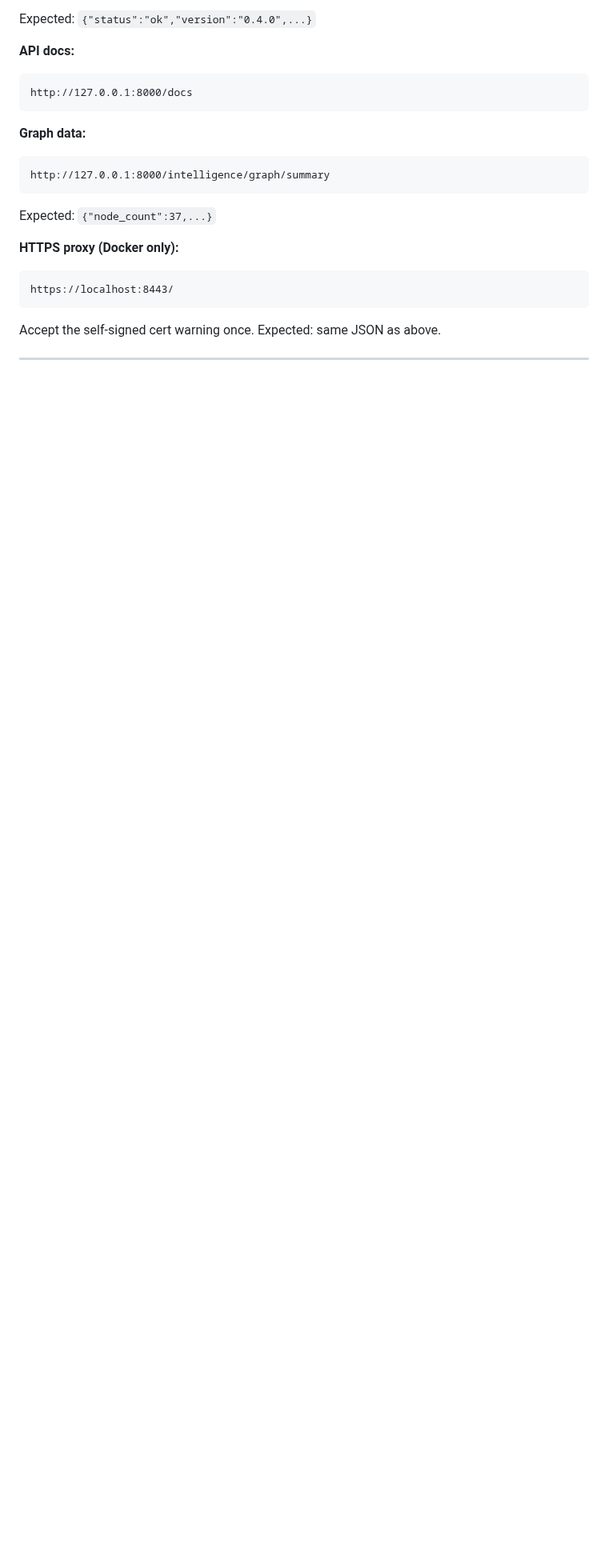
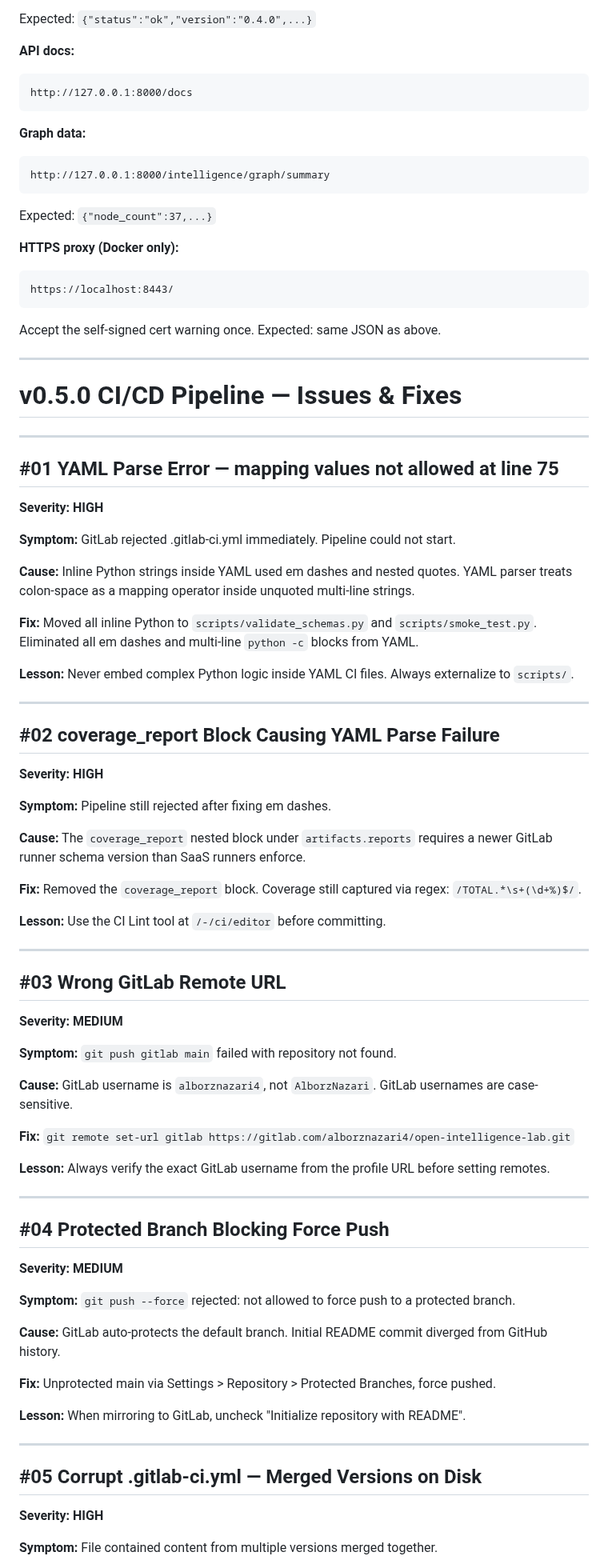
Before and after one commit to AlborzNazari/open-intelligence-lab, a Markdown page: TROUBLESHOOTING.md, the part around one of its changes. Shown at 80% size. Drawn GitHub-style; blank space fills up the shorter version.

```diff
--- a/TROUBLESHOOTING.md
+++ b/TROUBLESHOOTING.md
@@ -283,3 +283,64 @@ https://localhost:8443/
 Accept the self-signed cert warning once. Expected: same JSON as above.
 
 ---
+# v0.5.0 CI/CD Pipeline — Issues & Fixes
+
+---
+
+## #01 YAML Parse Error — mapping values not allowed at line 75
+**Severity: HIGH**
+
+**Symptom:** GitLab rejected .gitlab-ci.yml immediately. Pipeline could not start.
+
+**Cause:** Inline Python strings inside YAML used em dashes and nested quotes. YAML parser treats colon-space as a mapping operator inside unquoted multi-line strings.
+
+**Fix:** Moved all inline Python to `scripts/validate_schemas.py` and `scripts/smoke_test.py`. Eliminated all em dashes and multi-line `python -c` blocks from YAML.
+
+**Lesson:** Never embed complex Python logic inside YAML CI files. Always externalize to `scripts/`.
+
+---
+
+## #02 coverage_report Block Causing YAML Parse Failure
+**Severity: HIGH**
+
+**Symptom:** Pipeline still rejected after fixing em dashes.
+
+**Cause:** The `coverage_report` nested block under `artifacts.reports` requires a newer GitLab runner schema version than SaaS runners enforce.
+
+**Fix:** Removed the `coverage_report` block. Coverage still captured via regex: `/TOTAL.*\s+(\d+%)$/`.
+
+**Lesson:** Use the CI Lint tool at `/-/ci/editor` before committing.
+
+---
+
+## #03 Wrong GitLab Remote URL
+**Severity: MEDIUM**
+
+**Symptom:** `git push gitlab main` failed with repository not found.
+
+**Cause:** GitLab username is `alborznazari4`, not `AlborzNazari`. GitLab usernames are case-sensitive.
+
+**Fix:** `git remote set-url gitlab https://gitlab.com/alborznazari4/open-intelligence-lab.git`
+
+**Lesson:** Always verify the exact GitLab username from the profile URL before setting remotes.
+
+---
+
+## #04 Protected Branch Blocking Force Push
+**Severity: MEDIUM**
+
+**Symptom:** `git push --force` rejected: not allowed to force push to a protected branch.
+
+**Cause:** GitLab auto-protects the default branch. Initial README commit diverged from GitHub history.
+
+**Fix:** Unprotected main via Settings > Repository > Protected Branches, force pushed.
+
+**Lesson:** When mirroring to GitLab, uncheck "Initialize repository with README".
+
+---
+
+## #05 Corrupt .gitlab-ci.yml — Merged Versions on Disk
+**Severity: HIGH**
+
+**Symptom:** File contained content from multiple versions merged together.
+
```
Also changed, not shown: other parts of TROUBLESHOOTING.md (+84 -0 lines).
